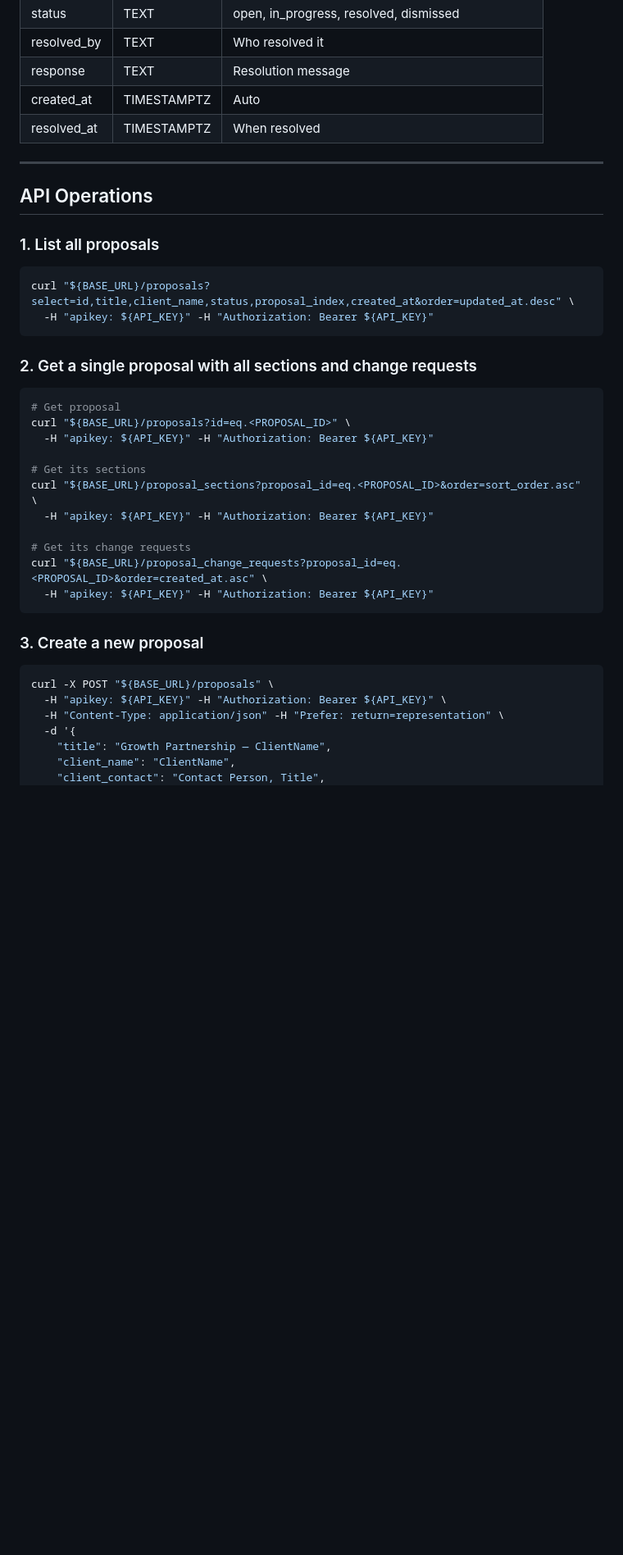
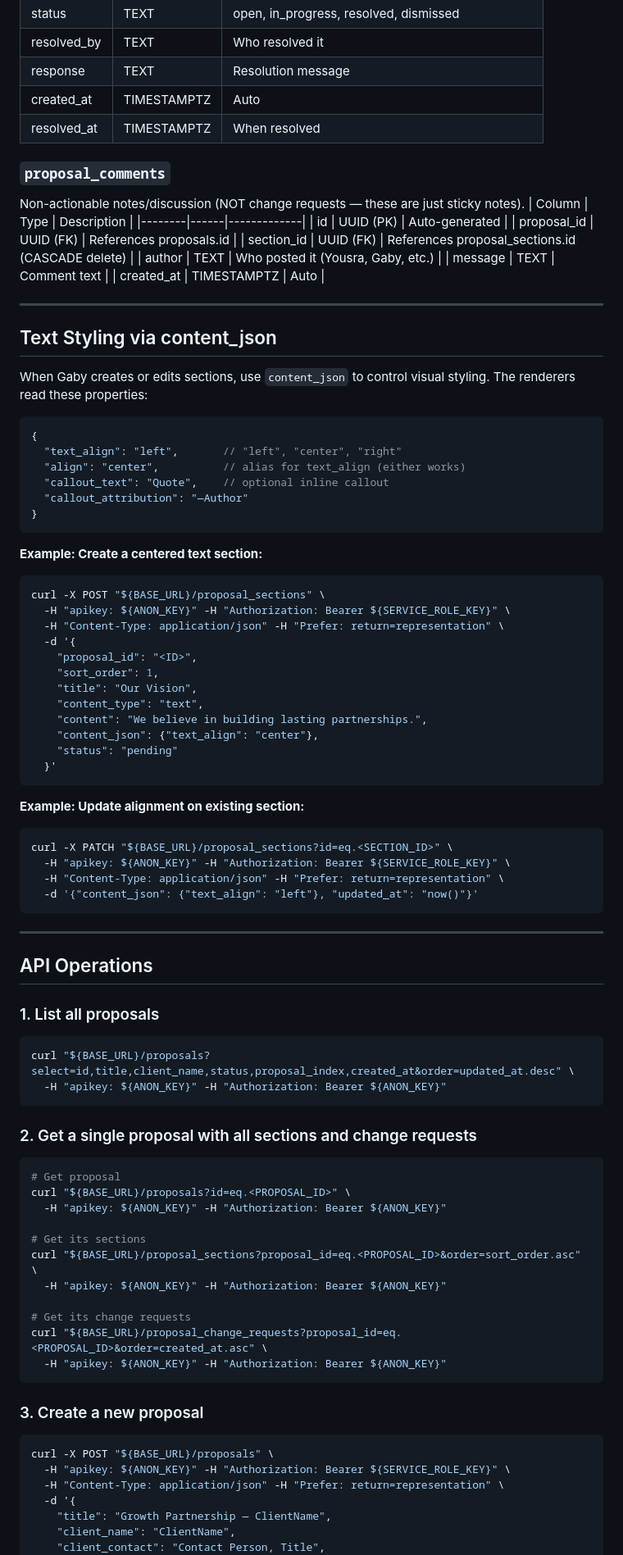
Before and after one commit to gaby-sprintly/sprintly-vsdr, a Markdown page: SKILL-proposal-lab.md, the part around one of its changes. Shown at 82% size. GitHub-like rendering; blank space fills up the shorter version.

````diff
--- a/SKILL-proposal-lab.md
+++ b/SKILL-proposal-lab.md
@@ -74,6 +79,56 @@ For write operations, also add:
 | created_at | TIMESTAMPTZ | Auto |
 | resolved_at | TIMESTAMPTZ | When resolved |
 
+### `proposal_comments`
+Non-actionable notes/discussion (NOT change requests — these are just sticky notes).
+| Column | Type | Description |
+|--------|------|-------------|
+| id | UUID (PK) | Auto-generated |
+| proposal_id | UUID (FK) | References proposals.id |
+| section_id | UUID (FK) | References proposal_sections.id (CASCADE delete) |
+| author | TEXT | Who posted it (Yousra, Gaby, etc.) |
+| message | TEXT | Comment text |
+| created_at | TIMESTAMPTZ | Auto |
+
+---
+
+## Text Styling via content_json
+
+When Gaby creates or edits sections, use `content_json` to control visual styling. The renderers read these properties:
+
+```json
+{
+  "text_align": "left",       // "left", "center", "right"
+  "align": "center",          // alias for text_align (either works)
+  "callout_text": "Quote",    // optional inline callout
+  "callout_attribution": "—Author"
+}
+```
+
+**Example: Create a centered text section:**
+```bash
+curl -X POST "${BASE_URL}/proposal_sections" \
+  -H "apikey: ${ANON_KEY}" -H "Authorization: Bearer ${SERVICE_ROLE_KEY}" \
+  -H "Content-Type: application/json" -H "Prefer: return=representation" \
+  -d '{
+    "proposal_id": "<ID>",
+    "sort_order": 1,
+    "title": "Our Vision",
+    "content_type": "text",
+    "content": "We believe in building lasting partnerships.",
+    "content_json": {"text_align": "center"},
+    "status": "pending"
+  }'
+```
+
+**Example: Update alignment on existing section:**
+```bash
+curl -X PATCH "${BASE_URL}/proposal_sections?id=eq.<SECTION_ID>" \
+  -H "apikey: ${ANON_KEY}" -H "Authorization: Bearer ${SERVICE_ROLE_KEY}" \
+  -H "Content-Type: application/json" -H "Prefer: return=representation" \
+  -d '{"content_json": {"text_align": "left"}, "updated_at": "now()"}'
+```
+
 ---
 
 ## API Operations
@@ -82,7 +137,7 @@ For write operations, also add:
 
 ```bash
 curl "${BASE_URL}/proposals?select=id,title,client_name,status,proposal_index,created_at&order=updated_at.desc" \
-  -H "apikey: ${API_KEY}" -H "Authorization: Bearer ${API_KEY}"
+  -H "apikey: ${ANON_KEY}" -H "Authorization: Bearer ${ANON_KEY}"
 ```
 
 ### 2. Get a single proposal with all sections and change requests
@@ -90,22 +145,22 @@ curl "${BASE_URL}/proposals?select=id,title,client_name,status,proposal_index,cr
 ```bash
 # Get proposal
 curl "${BASE_URL}/proposals?id=eq.<PROPOSAL_ID>" \
-  -H "apikey: ${API_KEY}" -H "Authorization: Bearer ${API_KEY}"
+  -H "apikey: ${ANON_KEY}" -H "Authorization: Bearer ${ANON_KEY}"
 
 # Get its sections
 curl "${BASE_URL}/proposal_sections?proposal_id=eq.<PROPOSAL_ID>&order=sort_order.asc" \
-  -H "apikey: ${API_KEY}" -H "Authorization: Bearer ${API_KEY}"
+  -H "apikey: ${ANON_KEY}" -H "Authorization: Bearer ${ANON_KEY}"
 
 # Get its change requests
 curl "${BASE_URL}/proposal_change_requests?proposal_id=eq.<PROPOSAL_ID>&order=created_at.asc" \
-  -H "apikey: ${API_KEY}" -H "Authorization: Bearer ${API_KEY}"
+  -H "apikey: ${ANON_KEY}" -H "Authorization: Bearer ${ANON_KEY}"
 ```
 
 ### 3. Create a new proposal
 
 ```bash
 curl -X POST "${BASE_URL}/proposals" \
-  -H "apikey: ${API_KEY}" -H "Authorization: Bearer ${API_KEY}" \
+  -H "apikey: ${ANON_KEY}" -H "Authorization: Bearer ${SERVICE_ROLE_KEY}" \
   -H "Content-Type: application/json" -H "Prefer: return=representation" \
   -d '{
     "title": "Growth Partnership — ClientName",
````
Also changed, not shown: other parts of SKILL-proposal-lab.md (+94 -29 lines).
